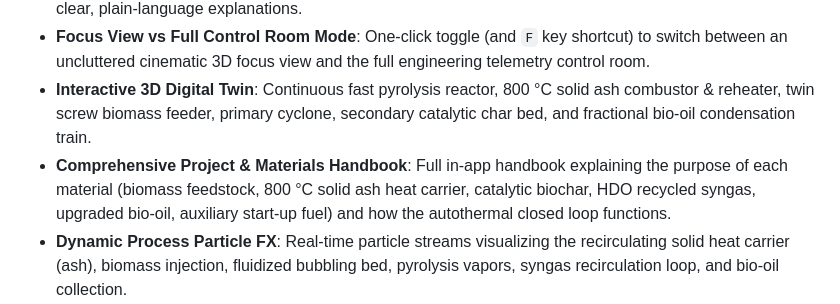
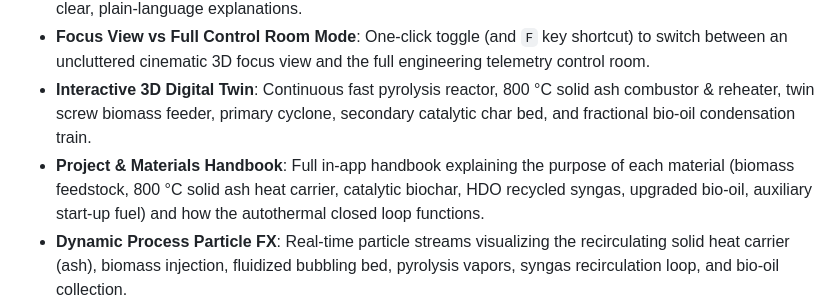
Before and after one commit to ezekiyastsegaye123-cmyk/closed-loop-pyrolysis-simulation, a Markdown page: README.md, the part around the change. Rendered like a GitHub page.

Commit message:
docs: streamline wording and remove AI stock phrases via unslop

```diff
--- a/README.md
+++ b/README.md
@@ -82,7 +82,7 @@ Then navigate to: `http://localhost:8000`
 - **Progressive "One-by-One" Guided Tour**: 7-stage focused newcomer walkthrough that hides complex HUD sidebars to spotlight each equipment stage sequentially with smooth cinematic camera glides and clear, plain-language explanations.
 - **Focus View vs Full Control Room Mode**: One-click toggle (and `F` key shortcut) to switch between an uncluttered cinematic 3D focus view and the full engineering telemetry control room.
 - **Interactive 3D Digital Twin**: Continuous fast pyrolysis reactor, 800 °C solid ash combustor & reheater, twin screw biomass feeder, primary cyclone, secondary catalytic char bed, and fractional bio-oil condensation train.
-- **Comprehensive Project & Materials Handbook**: Full in-app handbook explaining the purpose of each material (biomass feedstock, 800 °C solid ash heat carrier, catalytic biochar, HDO recycled syngas, upgraded bio-oil, auxiliary start-up fuel) and how the autothermal closed loop functions.
+- **Project & Materials Handbook**: Full in-app handbook explaining the purpose of each material (biomass feedstock, 800 °C solid ash heat carrier, catalytic biochar, HDO recycled syngas, upgraded bio-oil, auxiliary start-up fuel) and how the autothermal closed loop functions.
 - **Dynamic Process Particle FX**: Real-time particle streams visualizing the recirculating solid heat carrier (ash), biomass injection, fluidized bubbling bed, pyrolysis vapors, syngas recirculation loop, and bio-oil collection.
 - **On-Screen Materials & Process Streams Legend**: Collapsible live legend displaying color-coded streams with direct links to technical material specifications.
 - **Live Engineering HUD & Telemetry**: Real-time temperature pyrometer, chemical yield distribution (bio-oil, biochar, syngas), autothermal energy balance (+4.39 GJ surplus), and system thermal efficiency (73.6%).
```
